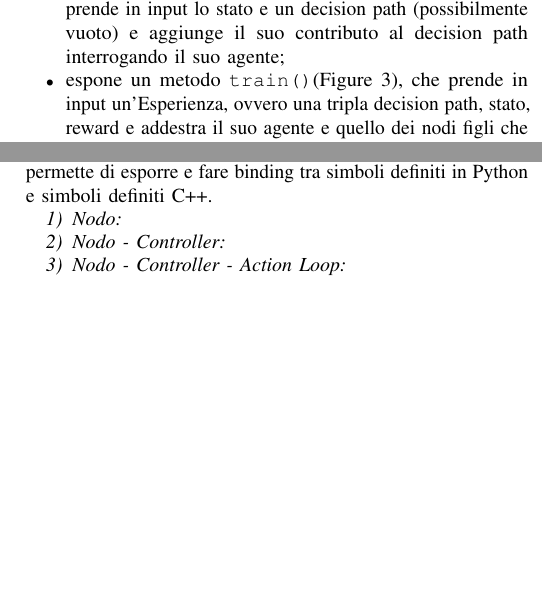
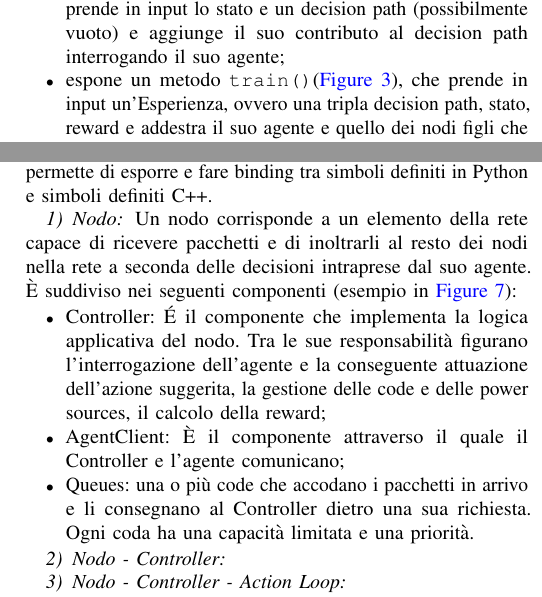
Before and after one commit to retarded-reward/collaborative-learning, a LaTeX paper (docs/paper.tex): two parts of the columns of pages 2 and 3 of 7 before the commit and two parts of the columns of pages 2 and 3 of 9 after it, joined at a grey line, cut so that both start at the same text, the shorter picture padded with empty space. Compiled offline with pdfLaTeX; a missing font is replaced by an installed copy or a similar font; a LaTeX package or settings file that is missing is left out.

Commit message:
close #114 + added figure for network layout

```diff
--- a/docs/paper.tex
+++ b/docs/paper.tex
@@ -137,7 +137,7 @@ delle seguenti responsabilità:
     \item espone un metodo \code{get\_decisions()}(\autoref{fig:decisions_getDecisions_activity_diagram}), che prende in input
     lo stato e un decision path (possibilmente vuoto) e aggiunge il suo contributo
     al decision path interrogando il suo agente;
-    \item espone un metodo \code{train()}(\autoref*{fig:decisions_train_activity_diagram}), che prende in input un'Esperienza,
+    \item espone un metodo \code{train()}(\autoref{fig:decisions_train_activity_diagram}), che prende in input un'Esperienza,
     ovvero una tripla
     decision path, stato, reward e addestra il suo agente e quello dei nodi
     figli che fanno parte del decision path.
@@ -193,7 +193,20 @@ viene il nome di collaborative learning.
 Per la simulazione è stato utilizzato il framework OMNeT++, il quale offre degli strumenti per definire e simulare in modo semplice e modulare una rete di nodi. In particolare, il framework è stato utilizzato per simulare un nodo router che riceve traffico da più nodi sorgente e prende decisioni sulle basi dell'agente di reinforcement learning montato sul nodo. Dato che OMNeT++ non supporta nativamente il linguaggio Python tramite il quale è stato definito l'agente, per integrare simulatore ed agente è stata utilizzata la libreria Pybind  che permette di esporre e fare binding tra simboli definiti in Python e simboli definiti C++.
 
 \subsubsection{Nodo}
-%TODO:
+Un nodo corrisponde a un elemento della rete capace di ricevere pacchetti e di inoltrarli
+al resto dei nodi nella rete a seconda delle decisioni intraprese dal suo agente.
+È suddiviso nei seguenti componenti (esempio in \autoref{fig:node_layout_3queues}):
+\begin{itemize}
+    \item Controller: É il componente che implementa la logica applicativa del nodo.
+    Tra le sue responsabilità figurano l'interrogazione dell'agente e la conseguente
+    attuazione dell'azione suggerita, la gestione delle code e delle power sources,
+    il calcolo della reward;
+    \item AgentClient: È il componente attraverso il quale il Controller e l'agente
+    comunicano;
+    \item Queues: una o più code che accodano i pacchetti in arrivo e li consegnano
+     al Controller
+    dietro una sua richiesta. Ogni coda ha una capacità limitata e una priorità.
+\end{itemize}
 
 \subsubsection{Nodo - Controller}
 %TODO:
```
Also changed, not shown: docs/figs/network_layout_3queues.png (added), docs/figs/node_layout_3queues.png (added), docs/paper.tex (12 more changed lines).
